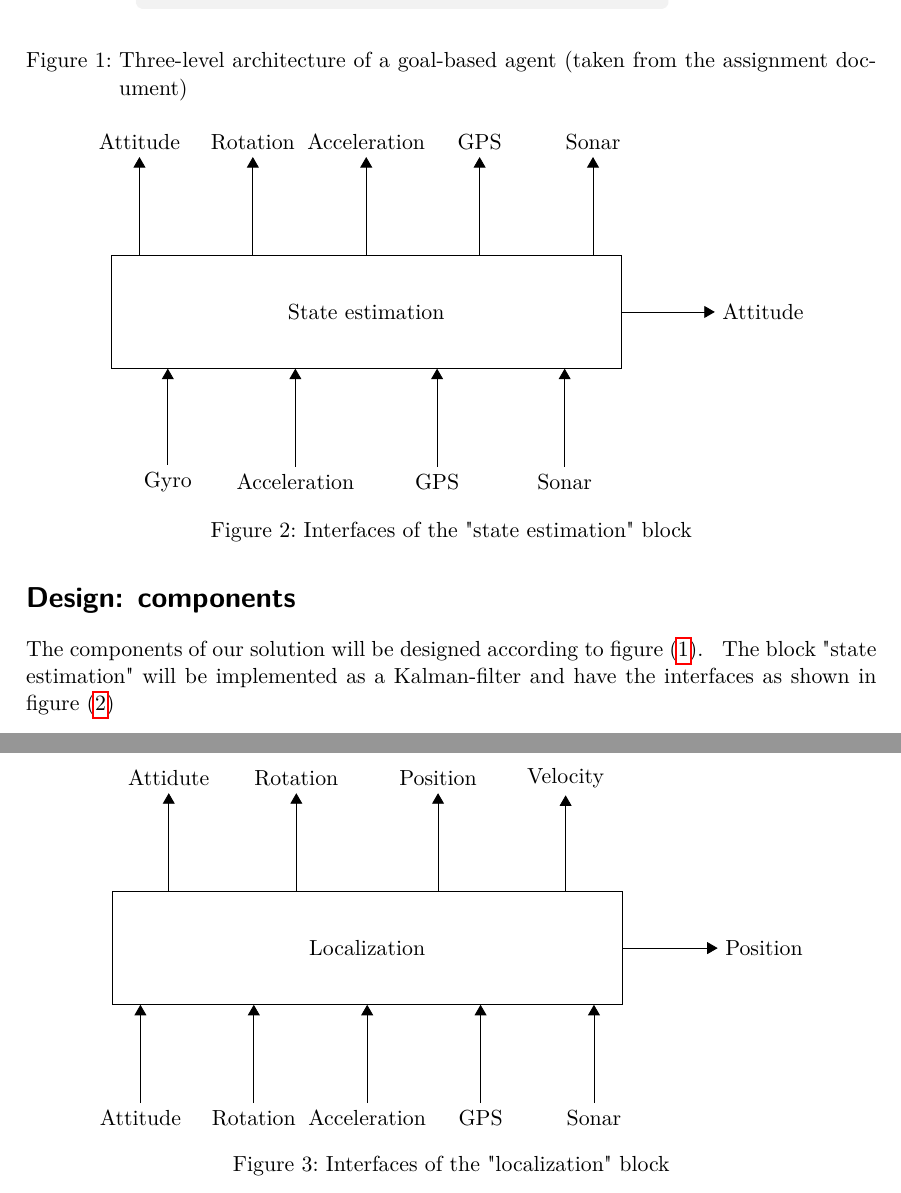
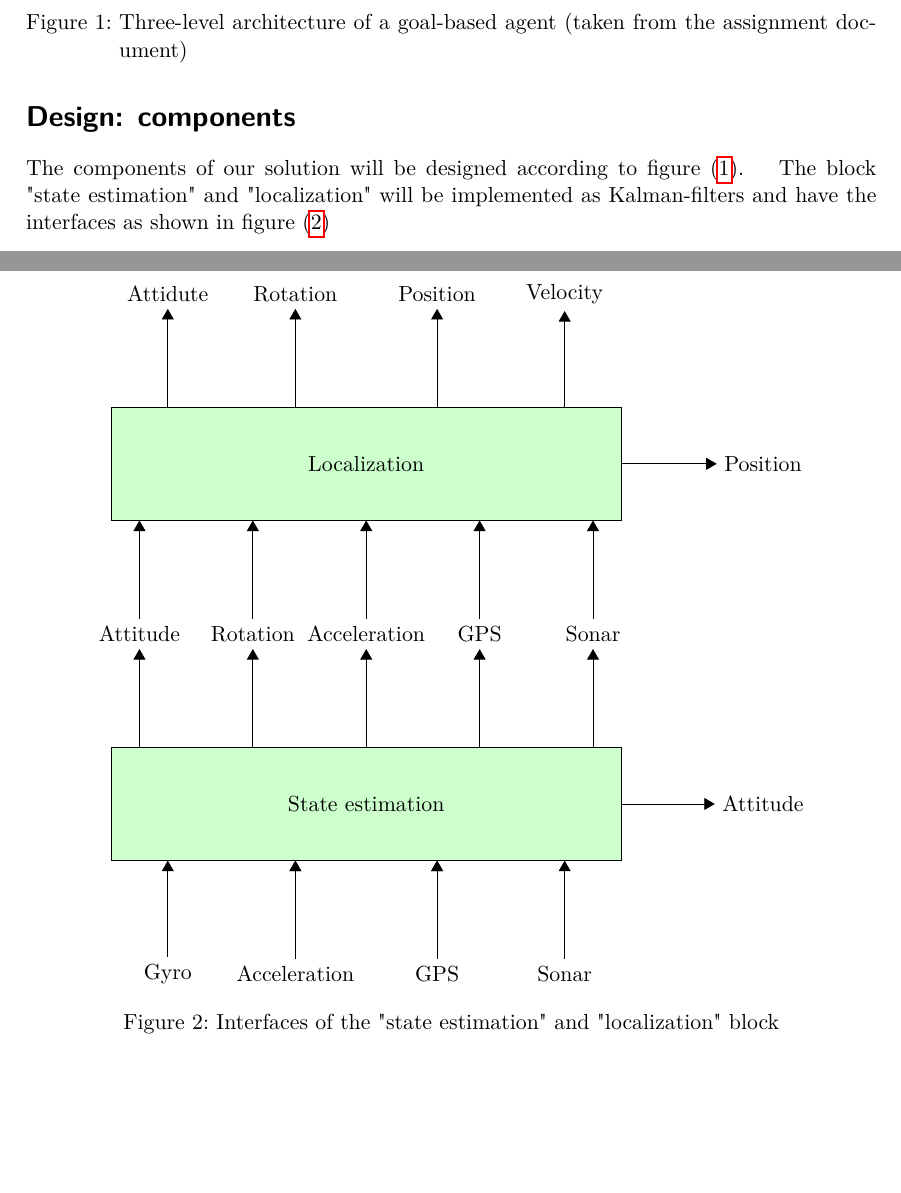
Before and after one commit to jobermue/ese, a LaTeX document (designdoc/designdoc.tex): two parts of pages 2 and 3 of 3 before the commit and two parts of pages 2 and 3 of 4 after it, joined at a grey line, cut so that both start at the same text, the shorter picture padded with empty space. Compiled offline with pdfLaTeX; an older LaTeX class or package is replaced by its successor.

Commit message:
tikz merge

```diff
--- a/designdoc/designdoc.tex
+++ b/designdoc/designdoc.tex
@@ -86,7 +86,7 @@ The components of our solution will be designed according to figure (\ref{fig:la
 \begin{figure}
 	\centering
 	\begin{tikzpicture}
-		\node (se1) at (0,0) [draw, rectangle,minimum width=9cm, minimum height=2cm] {State estimation};
+		\node (se1) at (0,0) [draw, fill=green!20,rectangle,minimum width=9cm, minimum height=2cm] {State estimation};
 		\node (gyro) at (-3.5, -3) [draw=none] {Gyro};
 		\node (acc) at (-1.25, -3) [draw=none] {Acceleration};
 		\node (gps) at (1.25, -3) [draw=none] {GPS};
@@ -95,42 +95,33 @@ The components of our solution will be designed according to figure (\ref{fig:la
 
 		\node (att) at (-4, 3) [draw=none] {Attitude};
 		\node (rot) at (-2, 3) [draw=none] {Rotation};
-		\node (pos) at (0, 3) [draw=none] {Acceleration};
-		\node (v) at (2, 3) [draw=none] {GPS};
-		\node (son2) at (4, 3) [draw=none] {Sonar};
+		\node (acc2) at (0, 3) [draw=none] {Acceleration};
+		\node (gps2) at (2, 3) [draw=none] {GPS};
+		\node (son) at (4, 3) [draw=none] {Sonar};
 
 		\draw[-triangle 60] (gyro) to +(0,2);
-		\draw[-triangle 60] (acc) to +(0,2);
-		\draw[-triangle 60] (gps) to +(0,2);
+		\draw[-triangle 60] (acc2) to +(0,2);
+		\draw[-triangle 60] (gps2) to +(0,2);
 		\draw[-triangle 60] (sonar) to +(0,2);
 		\draw[triangle 60-] (pose) to +(-2.5,0);
 
 		\draw[triangle 60-] (att) to +(0,-2);
 		\draw[triangle 60-] (rot) to +(0,-2);
-		\draw[triangle 60-] (pos) to +(0,-2);
-		\draw[triangle 60-] (v) to +(0,-2);
-		\draw[triangle 60-] (son2) to +(0,-2);
+		\draw[triangle 60-] (acc2) to +(0,-2);
+		\draw[triangle 60-] (gps2) to +(0,-2);
+		\draw[triangle 60-] (son) to +(0,-2);
 
-	\end{tikzpicture}
-	\caption{Interfaces of the "state estimation" block}
-	\label{fig:state_est}
-\end{figure}
-\begin{figure}
-	\centering
-	\begin{tikzpicture}
-	\node (se1) at (0,0) [draw, rectangle,minimum width=9cm, minimum height=2cm] {Localization};
-	\node (att2) at (-3.5, 3) [draw=none] {Attidute};
-	\node (rot2) at (-1.25, 3) [draw=none] {Rotation};
-	\node (pos) at (1.25, 3) [draw=none] {Position};
-	\node (v) at (3.5, 3) [draw=none] {Velocity};
-	\node (pose) at (7, 0) [draw=none] {Position};
 
-	\node (att) at (-4, -3) [draw=none] {Attitude};
-	\node (rot) at (-2, -3) [draw=none] {Rotation};
-	\node (acc) at (0, -3) [draw=none] {Acceleration};
-	\node (gps) at (2, -3) [draw=none] {GPS};
-	\node (son) at (4, -3) [draw=none] {Sonar};
+	\node (se1) at (0,6) [draw, fill=green!20, rectangle,minimum width=9cm, minimum height=2cm] {Localization};
+	\node (att2) at (-3.5, 9) [draw=none] {Attidute};
+	\node (rot2) at (-1.25, 9) [draw=none] {Rotation};
+	\node (pos) at (1.25, 9) [draw=none] {Position};
+	\node (v) at (3.5, 9) [draw=none] {Velocity};
+	\node (pose) at (7, 6) [draw=none] {Position};
 
+
+	\draw[-triangle 60] (acc) to +(0,2);
+	\draw[-triangle 60] (gps) to +(0,2);
 	\draw[-triangle 60] (att) to +(0,2);
 	\draw[-triangle 60] (rot) to +(0,2);
 	\draw[-triangle 60] (gps) to +(0,2);
@@ -144,10 +135,10 @@ The components of our solution will be designed according to figure (\ref{fig:la
 	\draw[triangle 60-] (v) to +(0,-2);
 
 	\end{tikzpicture}
-	\caption{Interfaces of the "localization" block}
-	\label{fig:state_est2}
+	\caption{Interfaces of the "state estimation" and "localization" block}
+	\label{fig:state_est}
 \end{figure}
-The block "state estimation" will be implemented as a Kalman-filter and have the interfaces as shown in figure (\ref{fig:state_est})
+The block "state estimation" and "localization" will be implemented as Kalman-filters and have the interfaces as shown in figure (\ref{fig:state_est})
 \FloatBarrier
 \section*{Task schedule}
 
```
